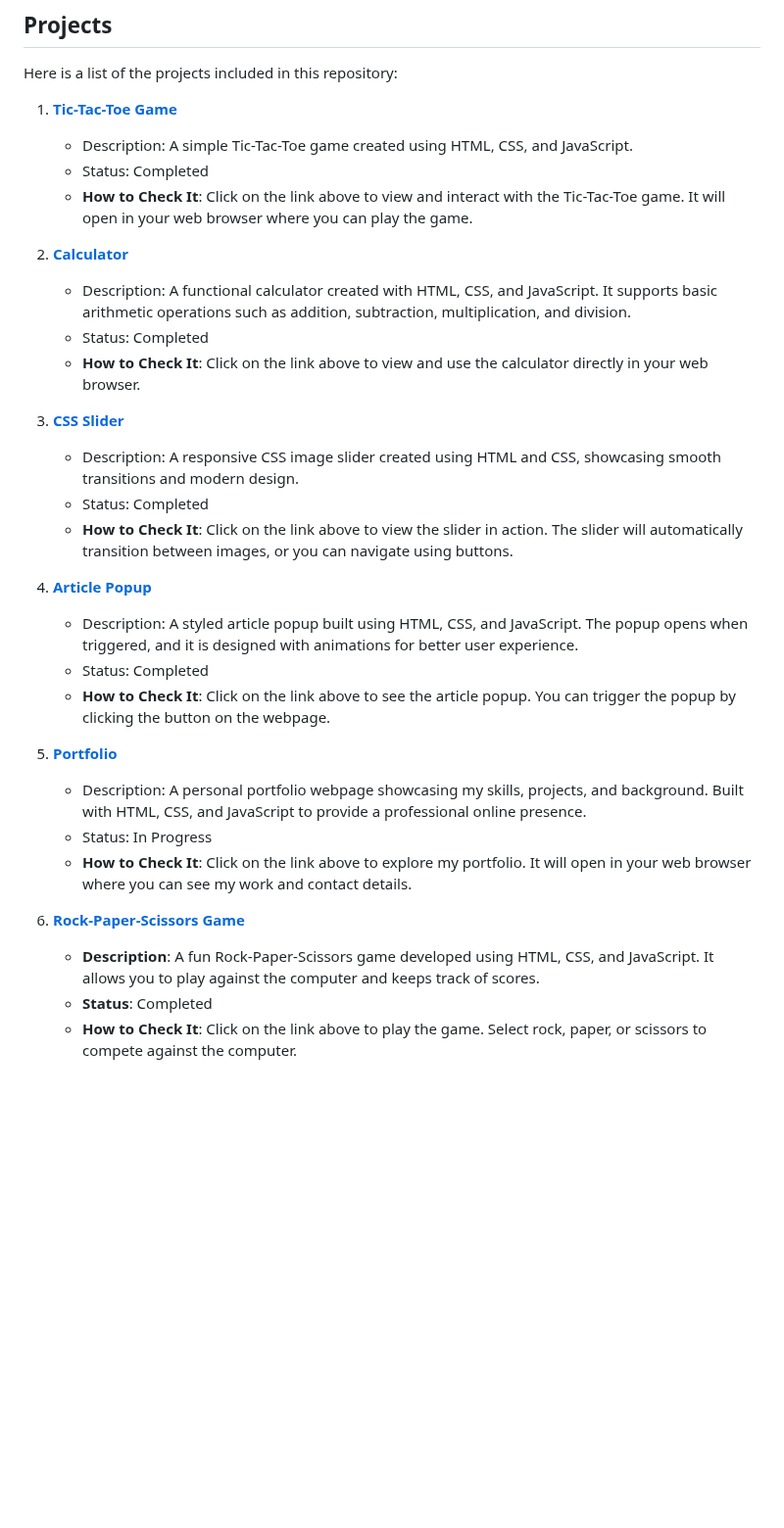
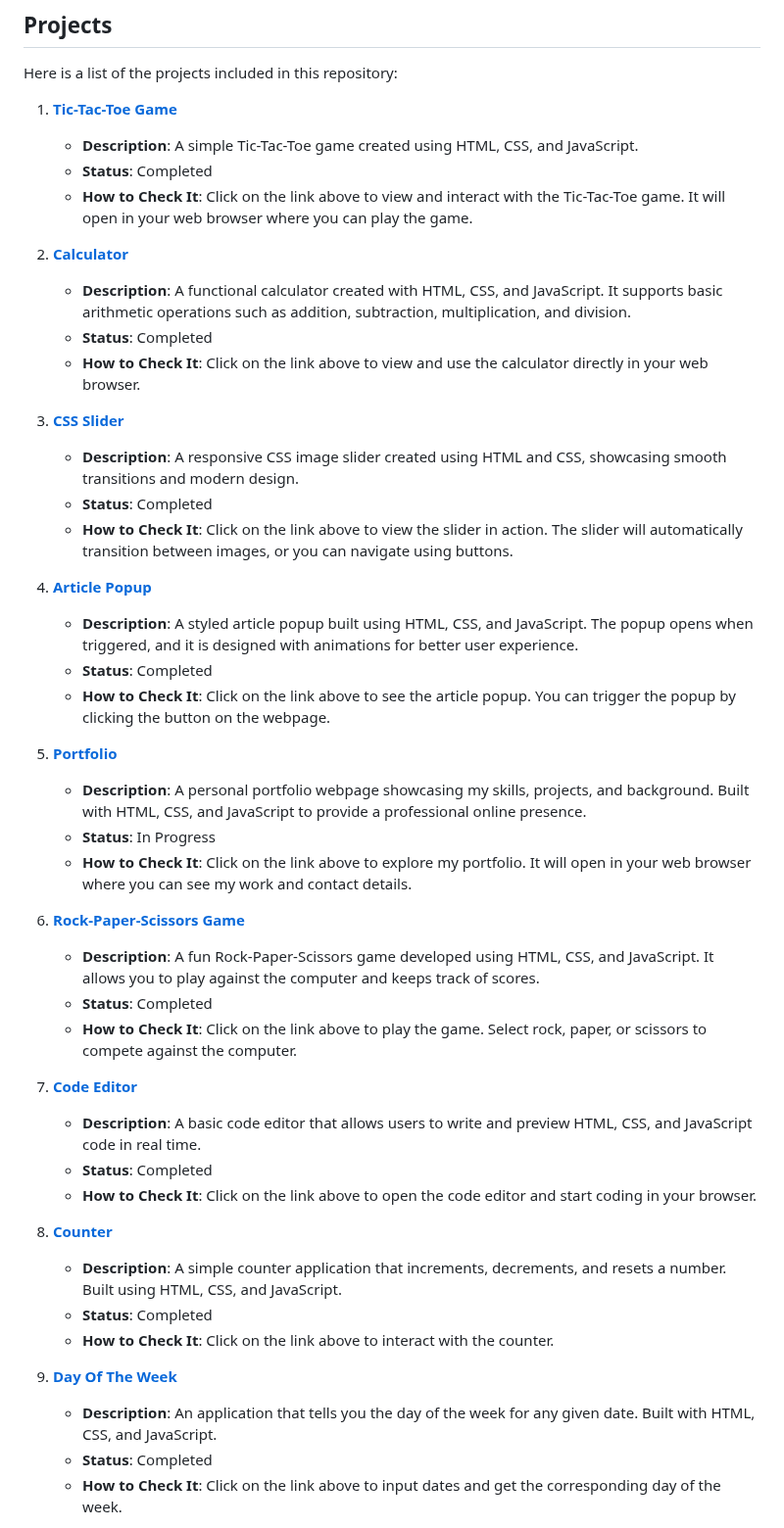
Before and after one commit to Hania-Shafiq/FrontEndProjects, a Markdown page: README.md, the part around one of its changes. Shown at 98% size. Drawn GitHub-style; blank space fills up the shorter version.

```diff
--- a/README.md
+++ b/README.md
@@ -14,31 +14,47 @@ This repository is a collection of frontend projects that I have created while l
 Here is a list of the projects included in this repository:
 
 1. **[Tic-Tac-Toe Game](https://hania-shafiq.github.io/FrontEndProjects/TicTacToeGame/)**
-   - Description: A simple Tic-Tac-Toe game created using HTML, CSS, and JavaScript.
-   - Status: Completed
+   - **Description**: A simple Tic-Tac-Toe game created using HTML, CSS, and JavaScript.
+   - **Status**: Completed
    - **How to Check It**: Click on the link above to view and interact with the Tic-Tac-Toe game. It will open in your web browser where you can play the game.
 
 2. **[Calculator](https://hania-shafiq.github.io/FrontEndProjects/Calculator/)**
-   - Description: A functional calculator created with HTML, CSS, and JavaScript. It supports basic arithmetic operations such as addition, subtraction, multiplication, and division.
-   - Status: Completed
+   - **Description**: A functional calculator created with HTML, CSS, and JavaScript. It supports basic arithmetic operations such as addition, subtraction, multiplication, and division.
+   - **Status**: Completed
    - **How to Check It**: Click on the link above to view and use the calculator directly in your web browser.
 
 3. **[CSS Slider](https://hania-shafiq.github.io/FrontEndProjects/CssSlider/)**
-   - Description: A responsive CSS image slider created using HTML and CSS, showcasing smooth transitions and modern design.
-   - Status: Completed
+   - **Description**: A responsive CSS image slider created using HTML and CSS, showcasing smooth transitions and modern design.
+   - **Status**: Completed
    - **How to Check It**: Click on the link above to view the slider in action. The slider will automatically transition between images, or you can navigate using buttons.
 
 4. **[Article Popup](https://hania-shafiq.github.io/FrontEndProjects/ArticlePopUp/)**
-   - Description: A styled article popup built using HTML, CSS, and JavaScript. The popup opens when triggered, and it is designed with animations for better user experience.
-   - Status: Completed
+   - **Description**: A styled article popup built using HTML, CSS, and JavaScript. The popup opens when triggered, and it is designed with animations for better user experience.
+   - **Status**: Completed
    - **How to Check It**: Click on the link above to see the article popup. You can trigger the popup by clicking the button on the webpage.
 
 5. **[Portfolio](https://hania-shafiq.github.io/FrontEndProjects/Portfolio/)**
-   - Description: A personal portfolio webpage showcasing my skills, projects, and background. Built with HTML, CSS, and JavaScript to provide a professional online presence.
-   - Status: In Progress
+   - **Description**: A personal portfolio webpage showcasing my skills, projects, and background. Built with HTML, CSS, and JavaScript to provide a professional online presence.
+   - **Status**: In Progress
    - **How to Check It**: Click on the link above to explore my portfolio. It will open in your web browser where you can see my work and contact details.
+
 6. **[Rock-Paper-Scissors Game](https://hania-shafiq.github.io/FrontEndProjects/RockPaperScissors/)**
    - **Description**: A fun Rock-Paper-Scissors game developed using HTML, CSS, and JavaScript. It allows you to play against the computer and keeps track of scores.
    - **Status**: Completed
    - **How to Check It**: Click on the link above to play the game. Select rock, paper, or scissors to compete against the computer.
 
+7. **[Code Editor](https://hania-shafiq.github.io/FrontEndProjects/CodeEditor/)**
+   - **Description**: A basic code editor that allows users to write and preview HTML, CSS, and JavaScript code in real time.
+   - **Status**: Completed
+   - **How to Check It**: Click on the link above to open the code editor and start coding in your browser.
+
+8. **[Counter](https://hania-shafiq.github.io/FrontEndProjects/Counter/)**
+   - **Description**: A simple counter application that increments, decrements, and resets a number. Built using HTML, CSS, and JavaScript.
+   - **Status**: Completed
+   - **How to Check It**: Click on the link above to interact with the counter.
+
+9. **[Day Of The Week](https://hania-shafiq.github.io/FrontEndProjects/DayOfTheWeek/)**
+   - **Description**: An application that tells you the day of the week for any given date. Built with HTML, CSS, and JavaScript.
+   - **Status**: Completed
+   - **How to Check It**: Click on the link above to input dates and get the corresponding day of the week.
+
```
Also changed, not shown: other parts of README.md (+25 -0 lines).
